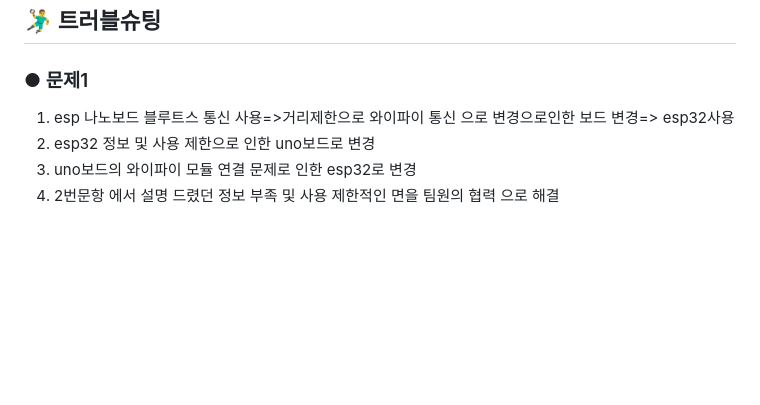
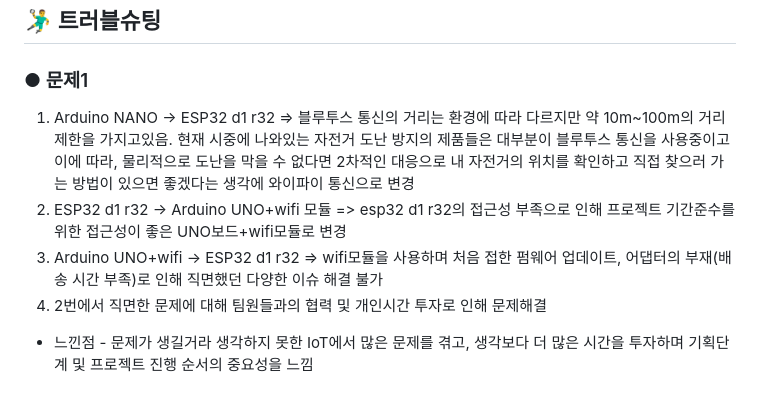
Before and after one commit to 2023-SMHRD-KDT-IOT-4/Repo, a Markdown page: README.md, the part around one of its changes. GitHub-like rendering; blank space fills up the shorter version.

```diff
--- a/README.md
+++ b/README.md
@@ -226,8 +226,9 @@
 ## 🤾‍♂️ 트러블슈팅
 ### ● 문제1
 <ol>
-    <li>esp 나노보드 블루트스 통신 사용=>거리제한으로 와이파이 통신 으로 변경으로인한 보드 변경=> esp32사용</li>
-    <li>esp32 정보 및 사용 제한으로 인한  uno보드로 변경</li>
-    <li>uno보드의 와이파이 모듈 연결 문제로 인한 esp32로 변경</li>
-    <li>2번문항 에서 설명 드렸던 정보 부족 및 사용 제한적인 면을 팀원의 협력 으로 해결</li>
+    <li>Arduino NANO -> ESP32 d1 r32 => 블루투스 통신의 거리는 환경에 따라 다르지만 약 10m~100m의 거리제한을 가지고있음. 현재 시중에 나와있는 자전거 도난 방지의 제품들은 대부분이 블루투스 통신을 사용중이고 이에 따라, 물리적으로 도난을 막을 수 없다면 2차적인 대응으로 내 자전거의 위치를 확인하고 직접 찾으러 가는 방법이 있으면 좋겠다는 생각에 와이파이 통신으로 변경</li>
+    <li>ESP32 d1 r32 -> Arduino UNO+wifi 모듈 => esp32 d1 r32의 접근성 부족으로 인해 프로젝트 기간준수를 위한 접근성이 좋은 UNO보드+wifi모듈로 변경</li>
+    <li>Arduino UNO+wifi -> ESP32 d1 r32 => wifi모듈을 사용하며 처음 접한 펌웨어 업데이트, 어댑터의 부재(배송 시간 부족)로 인해 직면했던 다양한 이슈 해결 불가</li>
+    <li>2번에서 직면한 문제에 대해 팀원들과의 협력 및 개인시간 투자로 인해 문제해결</li>
 </ol>
+<ul><li>느낀점 - 문제가 생길거라 생각하지 못한 IoT에서 많은 문제를 겪고, 생각보다 더 많은 시간을 투자하며 기획단계 및 프로젝트 진행 순서의 중요성을 느낌</li></ul>
```
Also changed, not shown: other parts of README.md (+1 -1 lines).
